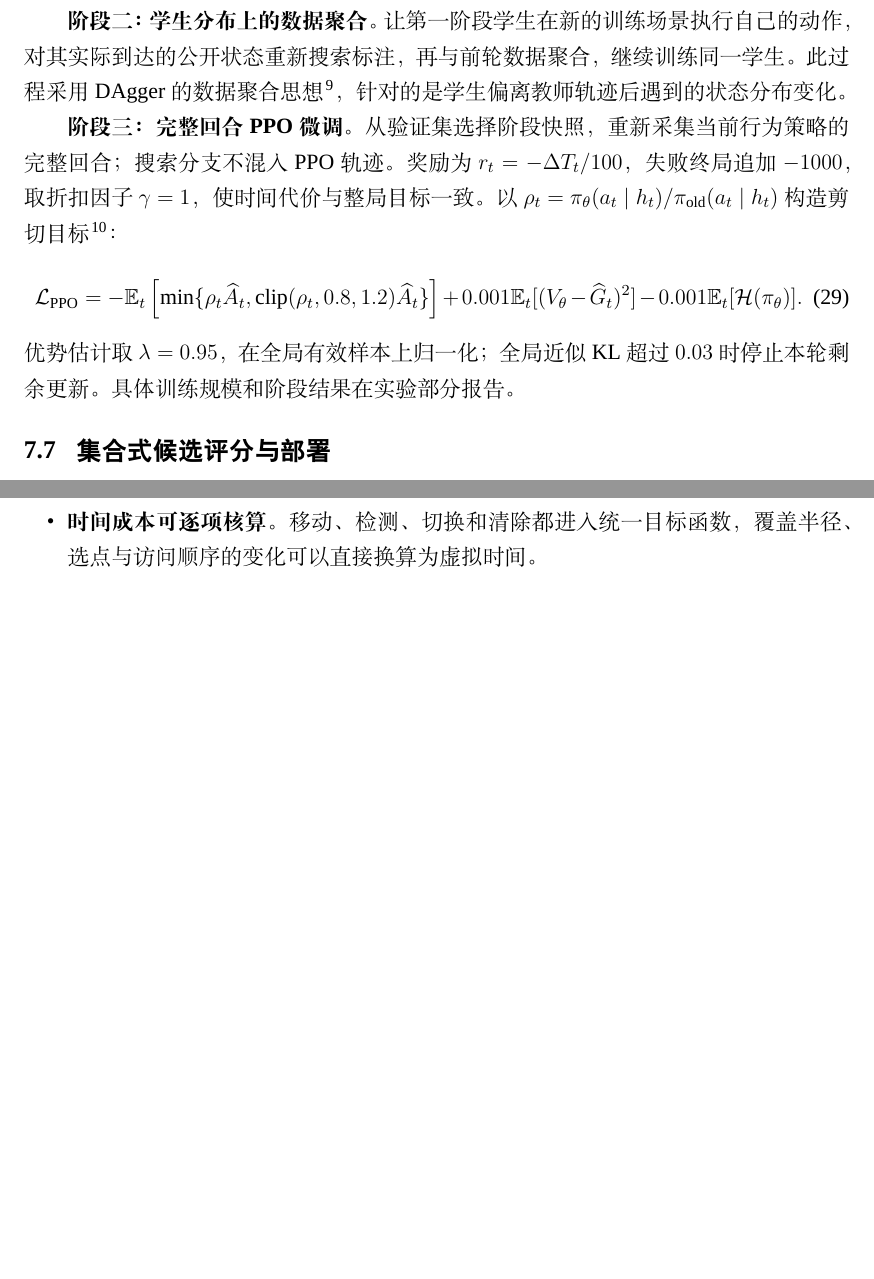
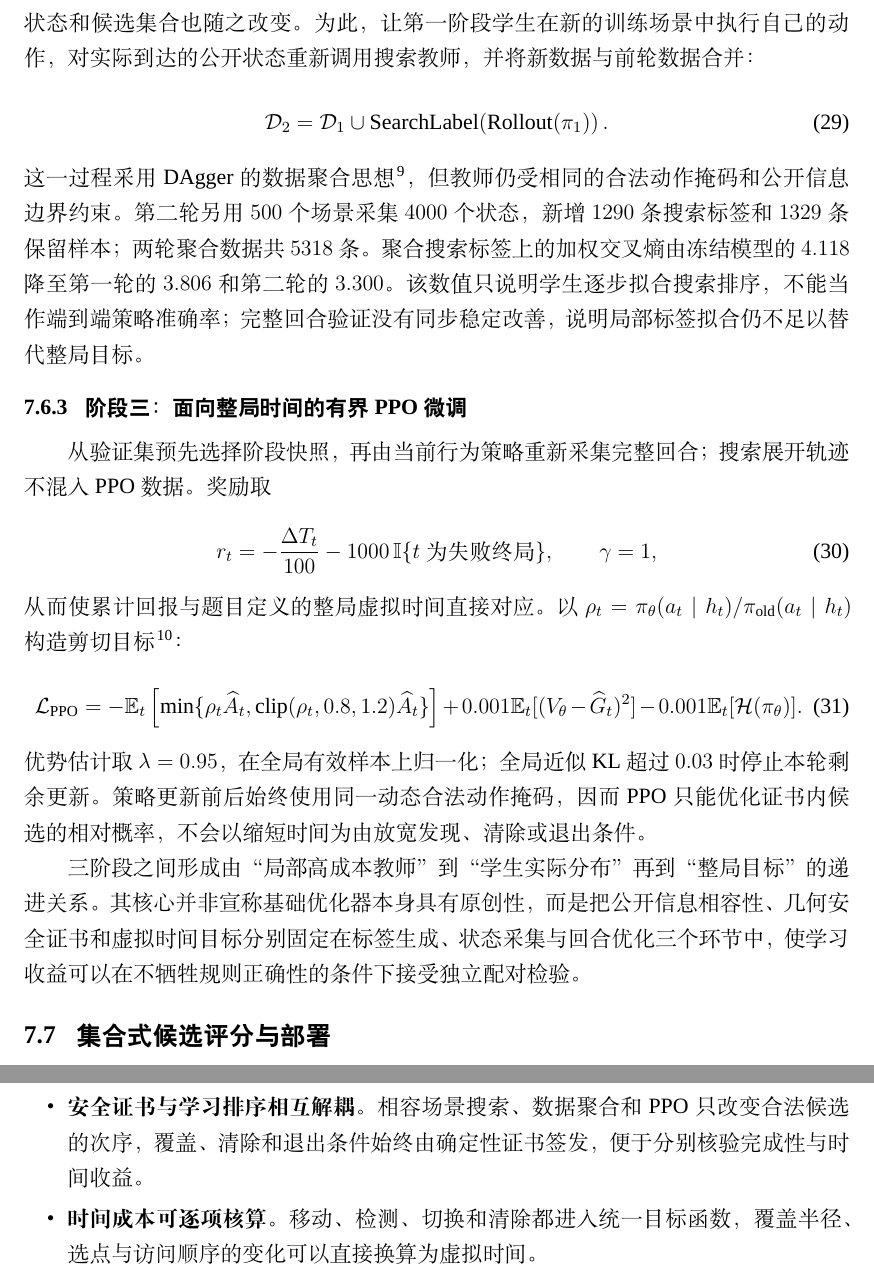
Before and after one commit to hyue060825-boop/B-problem, a LaTeX document (paper/main.tex, which reads paper/sections/06_problem3.tex, paper/sections/09_evaluation.tex): two parts of pages 16 and 23 of 26 before the commit and two parts of pages 17 and 25 of 28 after it, joined at a grey line, cut so that both start at the same text, the shorter picture padded with empty space. Compiled offline with XeLaTeX; a missing font is replaced by an installed copy or a similar font.

Commit message:
feat(paper): 强化问题三后训练创新链路

```diff
--- a/paper/sections/06_problem3.tex
+++ b/paper/sections/06_problem3.tex
@@ -101,13 +117,27 @@ $f(r)$ 为凸函数，只需检查区间端点。外边界覆盖条件为
 
-\textbf{阶段二：学生分布上的数据聚合。}让第一阶段学生在新的训练场景执行自己的动作，对其实际到达的公开状态重新搜索标注，再与前轮数据聚合，继续训练同一学生。此过程采用 DAgger 的数据聚合思想\cite{ross2011}，针对的是学生偏离教师轨迹后遇到的状态分布变化。
+\subsubsection{阶段二：学生状态分布上的数据聚合}
+单轮蒸馏只覆盖冻结策略到达的状态；一旦学生改变动作顺序，后续可行域、频道状态和候选集合也随之改变。为此，让第一阶段学生在新的训练场景中执行自己的动作，对实际到达的公开状态重新调用搜索教师，并将新数据与前轮数据合并：
+\begin{equation}
+  \mathcal D_2=\mathcal D_1\cup
+  \operatorname{SearchLabel}\!\left(\operatorname{Rollout}(\pi_1)\right).
+\end{equation}
+这一过程采用 DAgger 的数据聚合思想\cite{ross2011}，但教师仍受相同的合法动作掩码和公开信息边界约束。第二轮另用 $500$ 个场景采集 $4000$ 个状态，新增 $1290$ 条搜索标签和 $1329$ 条保留样本；两轮聚合数据共 $5318$ 条。聚合搜索标签上的加权交叉熵由冻结模型的 $4.118$ 降至第一轮的 $3.806$ 和第二轮的 $3.300$。该数值只说明学生逐步拟合搜索排序，不能当作端到端策略准确率；完整回合验证没有同步稳定改善，说明局部标签拟合仍不足以替代整局目标。
 
-\textbf{阶段三：完整回合 PPO 微调。}从验证集选择阶段快照，重新采集当前行为策略的完整回合；搜索分支不混入 PPO 轨迹。奖励为 $r_t=-\Delta T_t/100$，失败终局追加 $-1000$，取折扣因子 $\gamma=1$，使时间代价与整局目标一致。以 $\rho_t=\pi_\theta(a_t\mid h_t)/\pi_{\rm old}(a_t\mid h_t)$ 构造剪切目标\cite{schulman2017}：
+\subsubsection{阶段三：面向整局时间的有界 PPO 微调}
+从验证集预先选择阶段快照，再由当前行为策略重新采集完整回合；搜索展开轨迹不混入 PPO 数据。奖励取
+\begin{equation}
+  r_t=-\frac{\Delta T_t}{100}-1000\,\mathbb I\{t\text{ 为失败终局}\},
+  \qquad \gamma=1,
+\end{equation}
+从而使累计回报与题目定义的整局虚拟时间直接对应。以 $\rho_t=\pi_\theta(a_t\mid h_t)/\pi_{\rm old}(a_t\mid h_t)$ 构造剪切目标\cite{schulman2017}：
 \begin{equation}
  \mathcal L_{\rm PPO}=-\mathbb E_t\left[\min\{\rho_t\widehat A_t,
  \operatorname{clip}(\rho_t,0.8,1.2)\widehat A_t\}\right]
  +0.001\mathbb E_t[(V_\theta-\widehat G_t)^2]-0.001\mathbb E_t[\mathcal H(\pi_\theta)].
 \end{equation}
-优势估计取 $\lambda=0.95$，在全局有效样本上归一化；全局近似 KL 超过 $0.03$ 时停止本轮剩余更新。具体训练规模和阶段结果在实验部分报告。
+优势估计取 $\lambda=0.95$，在全局有效样本上归一化；全局近似 KL 超过 $0.03$ 时停止本轮剩余更新。策略更新前后始终使用同一动态合法动作掩码，因而 PPO 只能优化证书内候选的相对概率，不会以缩短时间为由放宽发现、清除或退出条件。
+
+三阶段之间形成由“局部高成本教师”到“学生实际分布”再到“整局目标”的递进关系。其核心并非宣称基础优化器本身具有原创性，而是把公开信息相容性、几何安全证书和虚拟时间目标分别固定在标签生成、状态采集与回合优化三个环节中，使学习收益可以在不牺牲规则正确性的条件下接受独立配对检验。
 
 \subsection{集合式候选评分与部署}
 输入由 $10$ 维全局特征、$20\times9$ 维频道特征及每候选 $11$ 维动作特征组成，均由公开历史生成。频道编码经两层、四头、隐藏维度 $128$ 的注意力网络后均值汇聚，与全局编码及候选编码拼接，为每个候选输出分数 $\ell_\theta(h,a)$：
--- a/paper/sections/09_evaluation.tex
+++ b/paper/sections/09_evaluation.tex
@@ -5,6 +5,7 @@
   \item \textbf{关键决策可独立核验。}示向误差被保留为角域，安全清除由最小包围圆或集合最坏距离判定，退出由逐频道覆盖审计判定；这些条件均可从观测记录重新计算。
   \item \textbf{区分保证与估计。}问题二的保证接收条件是确定性上界，有限误差情景只用于评价候选点；问题三、问题四的完备性来自连续域证明，未用有限随机采样替代。
   \item \textbf{四问共享同一几何内核。}全向源与定向源只需替换发现阶段的覆盖结构，正观测后的定位、清除证书和频道状态保持一致，降低了实现分叉和规则误用风险。
+  \item \textbf{安全证书与学习排序相互解耦。}相容场景搜索、数据聚合和 PPO 只改变合法候选的次序，覆盖、清除和退出条件始终由确定性证书签发，便于分别核验完成性与时间收益。
   \item \textbf{时间成本可逐项核算。}移动、检测、切换和清除都进入统一目标函数，覆盖半径、选点与访问顺序的变化可以直接换算为虚拟时间。
 \end{itemize}
 
```
Also changed, not shown: paper/09b_conclusion.tex (+1 -1 lines), paper/sections/00_abstract.tex (+1 -1 lines), paper/sections/08_validation.tex (+1 -1 lines), paper/main.pdf, paper/sections/06_problem3.tex (24 more changed lines).
